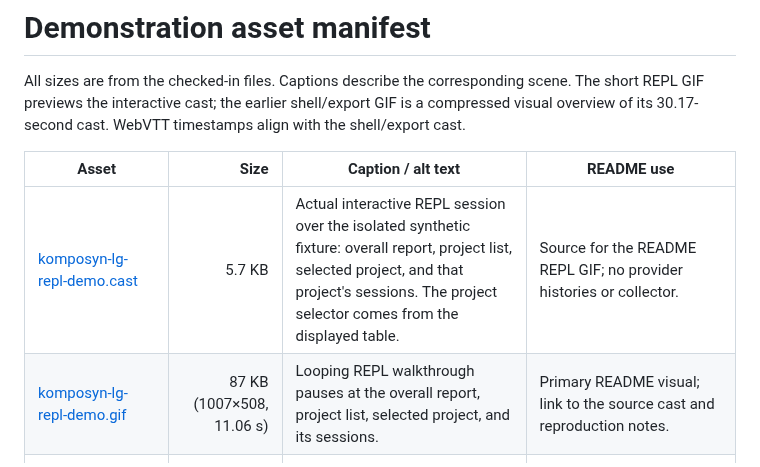
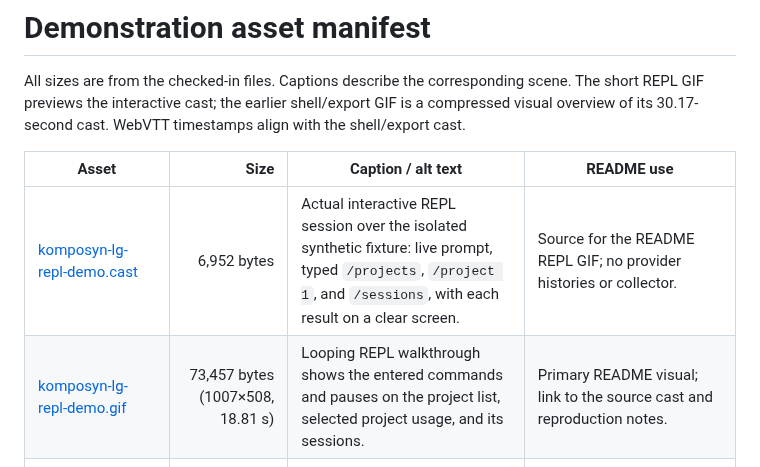
Before and after one commit to ayeshLK/komposyn-lg, a Markdown page: docs/demo/asset-manifest.md, the part around the change. Drawn GitHub-style.

```diff
--- a/docs/demo/asset-manifest.md
+++ b/docs/demo/asset-manifest.md
@@ -4,8 +4,8 @@ All sizes are from the checked-in files. Captions describe the corresponding sce
 
 | Asset | Size | Caption / alt text | README use |
 | --- | ---: | --- | --- |
-| [komposyn-lg-repl-demo.cast](assets/komposyn-lg-repl-demo.cast) | 5.7 KB | Actual interactive REPL session over the isolated synthetic fixture: overall report, project list, selected project, and that project's sessions. The project selector comes from the displayed table. | Source for the README REPL GIF; no provider histories or collector. |
-| [komposyn-lg-repl-demo.gif](assets/komposyn-lg-repl-demo.gif) | 87 KB (1007×508, 11.06 s) | Looping REPL walkthrough pauses at the overall report, project list, selected project, and its sessions. | Primary README visual; link to the source cast and reproduction notes. |
+| [komposyn-lg-repl-demo.cast](assets/komposyn-lg-repl-demo.cast) | 6,952 bytes | Actual interactive REPL session over the isolated synthetic fixture: live prompt, typed `/projects`, `/project 1`, and `/sessions`, with each result on a clear screen. | Source for the README REPL GIF; no provider histories or collector. |
+| [komposyn-lg-repl-demo.gif](assets/komposyn-lg-repl-demo.gif) | 73,457 bytes (1007×508, 18.81 s) | Looping REPL walkthrough shows the entered commands and pauses on the project list, selected project usage, and its sessions. | Primary README visual; link to the source cast and reproduction notes. |
 | [komposyn-lg-demo.cast](assets/komposyn-lg-demo.cast) | 5.2 KB | Shell recording: synthetic Codex and Claude Code usage; public list-price estimates are not provider-reported costs. Includes six command-line scenes and exact JSON export. | Keep as supporting automation/export example and accessibility source; do not embed raw cast. |
 | [komposyn-lg-demo.gif](assets/komposyn-lg-demo.gif) | 121 KB | Compressed shell demo: aggregate report, projects, sessions, model usage, pricing coverage, and exact JSON values. | Supporting visual; link to cast/notes. |
 | [overall-report.png](assets/overall-report.png) | 58 KB | Overall report for five Codex and Claude Code requests, with token totals and estimated-versus-unknown cost coverage. | Static README alternative. |
```
Also changed, not shown: README.md (+6 -4 lines), docs/demo/README.md (+3 -3 lines), docs/demo/assets/komposyn-lg-repl-demo.gif, 2 other files.
